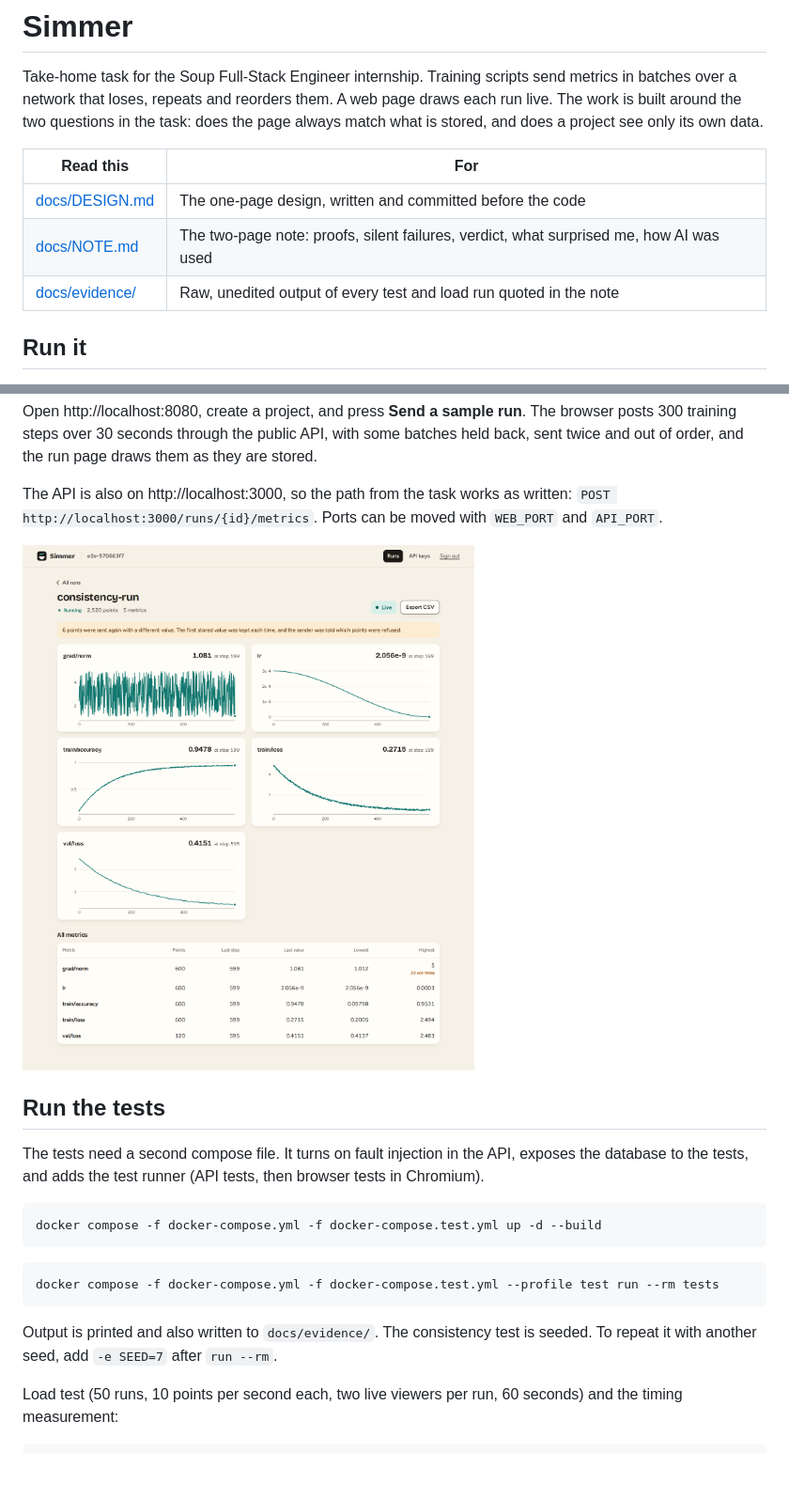
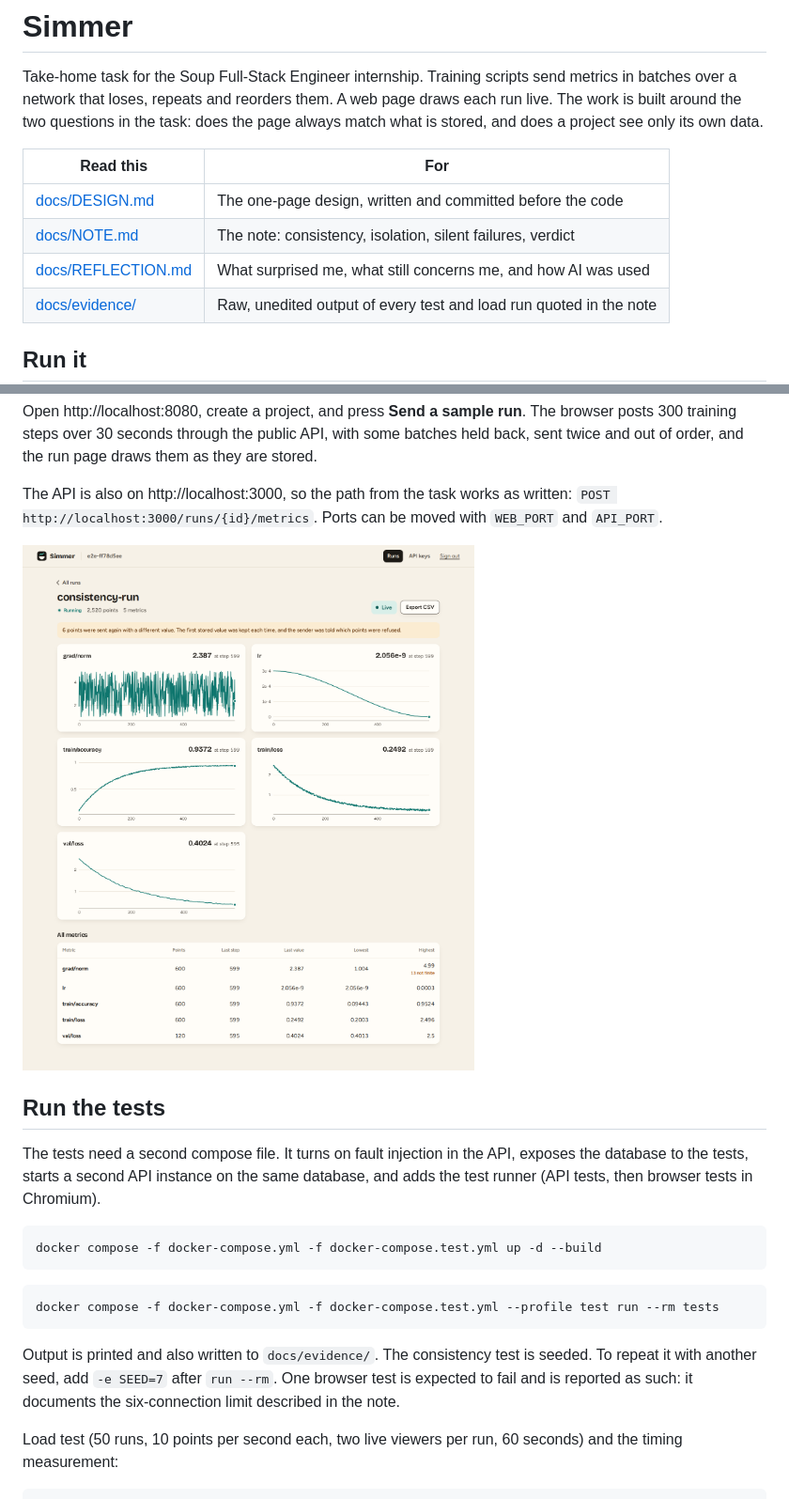
Before and after one commit to DarinaX2005X/soup-home-task, a Markdown page: README.md, 2 parts joined by grey strips. Shown at 94% size. Rendered like a GitHub page; pictures changed too: docs/evidence/e2e-final.png; blank space fills up the shorter version.

Commit message:
Raw evidence, README

````diff
--- a/README.md
+++ b/README.md
@@ -7,7 +7,8 @@ Take-home task for the Soup Full-Stack Engineer internship. Training scripts sen
 | Read this | For |
 | --- | --- |
 | [docs/DESIGN.md](docs/DESIGN.md) | The one-page design, written and committed before the code |
-| [docs/NOTE.md](docs/NOTE.md) | The two-page note: proofs, silent failures, verdict, what surprised me, how AI was used |
+| [docs/NOTE.md](docs/NOTE.md) | The note: consistency, isolation, silent failures, verdict |
+| [docs/REFLECTION.md](docs/REFLECTION.md) | What surprised me, what still concerns me, and how AI was used |
 | [docs/evidence/](docs/evidence/) | Raw, unedited output of every test and load run quoted in the note |
 
 ## Run it
@@ -24,7 +25,7 @@ The API is also on http://localhost:3000, so the path from the task works as wri
 
 ## Run the tests
 
-The tests need a second compose file. It turns on fault injection in the API, exposes the database to the tests, and adds the test runner (API tests, then browser tests in Chromium).
+The tests need a second compose file. It turns on fault injection in the API, exposes the database to the tests, starts a second API instance on the same database, and adds the test runner (API tests, then browser tests in Chromium).
 
 ```bash
 docker compose -f docker-compose.yml -f docker-compose.test.yml up -d --build
@@ -34,7 +35,7 @@ docker compose -f docker-compose.yml -f docker-compose.test.yml up -d --build
 docker compose -f docker-compose.yml -f docker-compose.test.yml --profile test run --rm tests
 ```
 
-Output is printed and also written to `docs/evidence/`. The consistency test is seeded. To repeat it with another seed, add `-e SEED=7` after `run --rm`.
+Output is printed and also written to `docs/evidence/`. The consistency test is seeded. To repeat it with another seed, add `-e SEED=7` after `run --rm`. One browser test is expected to fail and is reported as such: it documents the six-connection limit described in the note.
 
 Load test (50 runs, 10 points per second each, two live viewers per run, 60 seconds) and the timing measurement:
 
````
Also changed, not shown: docs/evidence/e2e-offline.png, 14 other files.
